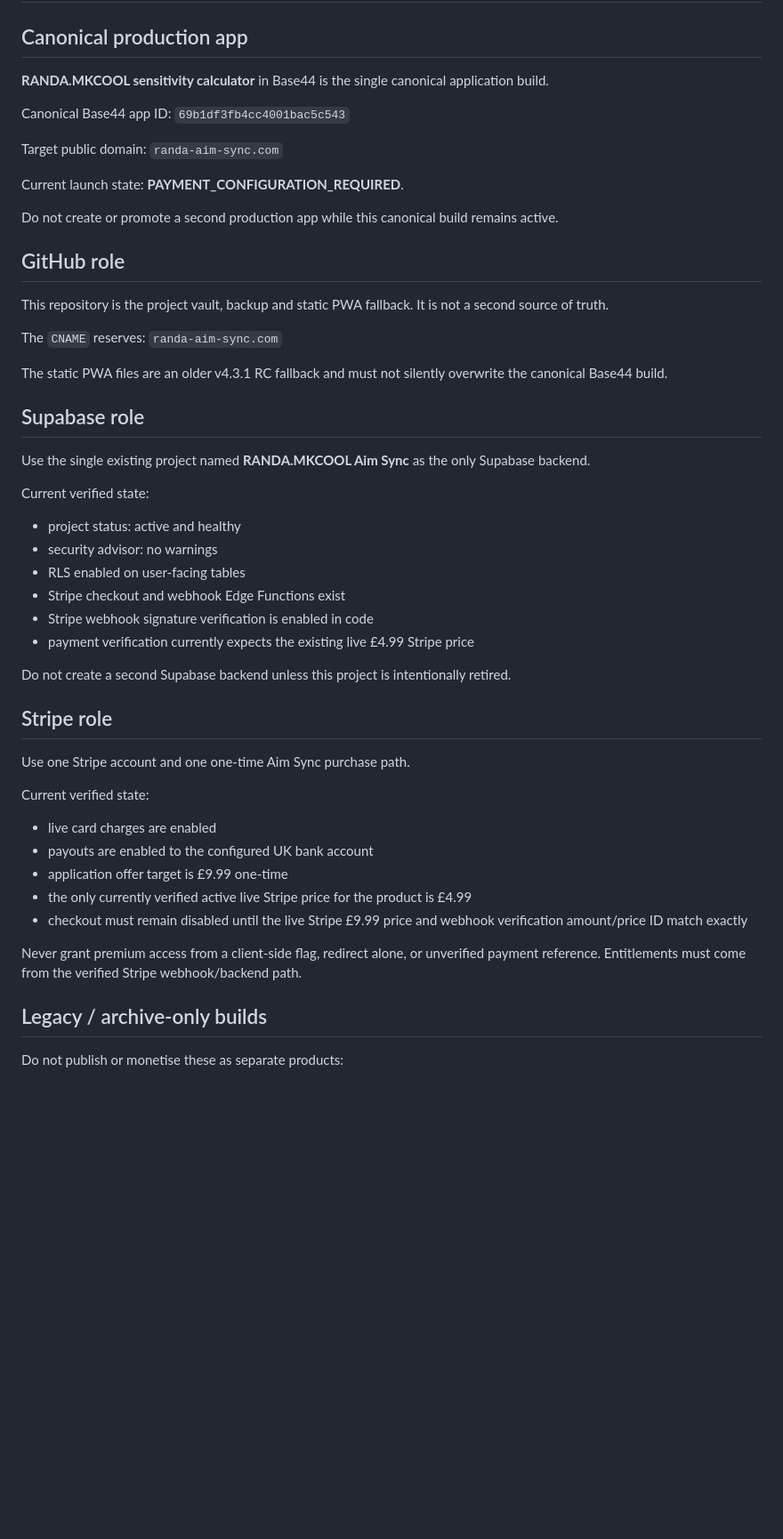
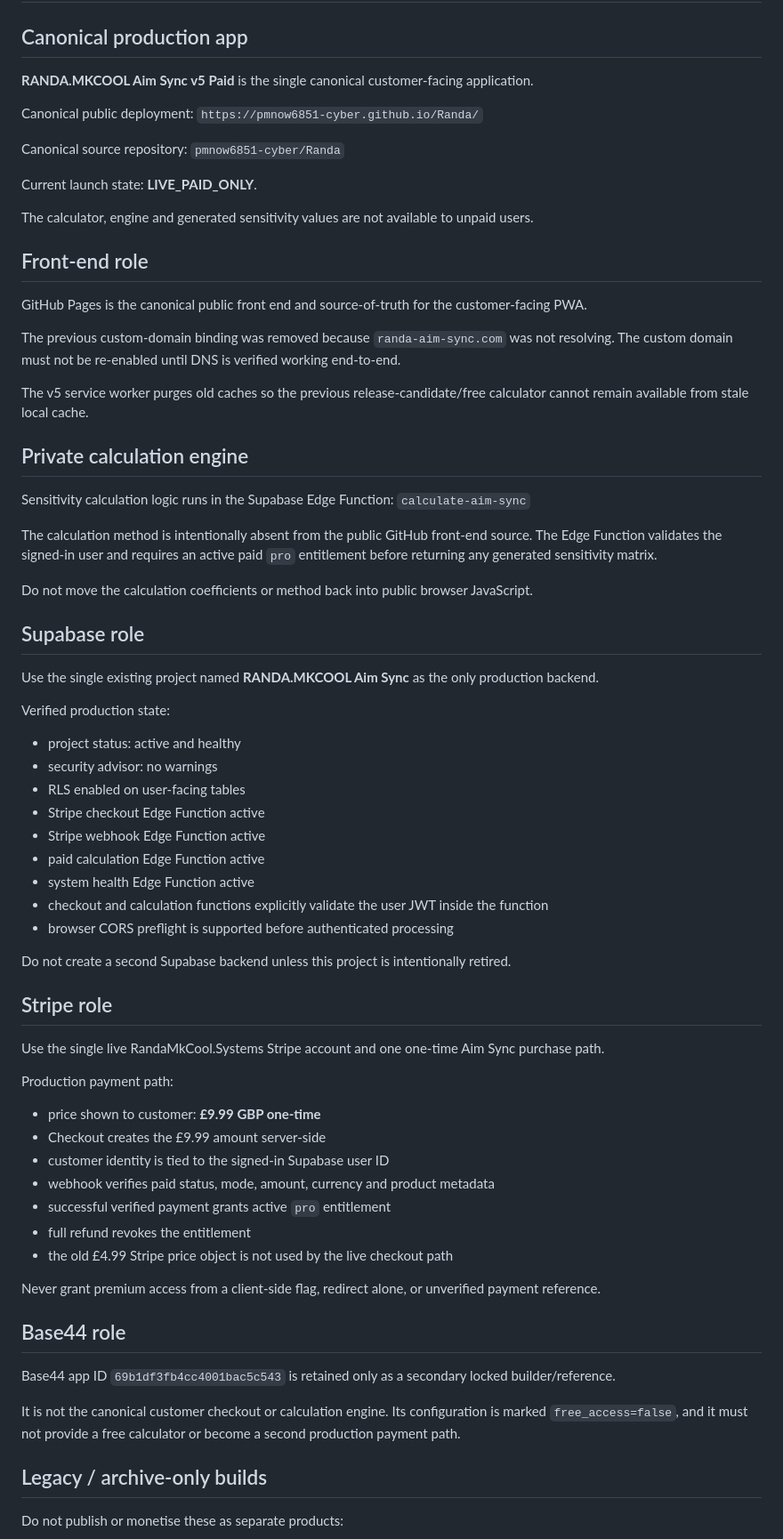
Before and after one commit to pmnow6851-cyber/Randa, a Markdown page: PROJECT-STATUS.md, the part around one of its changes. Shown at 89% size. Drawn GitHub-style; blank space fills up the shorter version.

Commit message:
Update production status for paid-only v5 launch

```diff
--- a/PROJECT-STATUS.md
+++ b/PROJECT-STATUS.md
@@ -2,53 +2,72 @@
 
 ## Canonical production app
 
-**RANDA.MKCOOL sensitivity calculator** in Base44 is the single canonical application build.
+**RANDA.MKCOOL Aim Sync v5 Paid** is the single canonical customer-facing application.
 
-Canonical Base44 app ID:
-`69b1df3fb4cc4001bac5c543`
+Canonical public deployment:
+`https://pmnow6851-cyber.github.io/Randa/`
 
-Target public domain:
-`randa-aim-sync.com`
+Canonical source repository:
+`pmnow6851-cyber/Randa`
 
-Current launch state: **PAYMENT_CONFIGURATION_REQUIRED**.
+Current launch state: **LIVE_PAID_ONLY**.
 
-Do not create or promote a second production app while this canonical build remains active.
+The calculator, engine and generated sensitivity values are not available to unpaid users.
 
-## GitHub role
+## Front-end role
 
-This repository is the project vault, backup and static PWA fallback. It is not a second source of truth.
+GitHub Pages is the canonical public front end and source-of-truth for the customer-facing PWA.
 
-The `CNAME` reserves:
-`randa-aim-sync.com`
+The previous custom-domain binding was removed because `randa-aim-sync.com` was not resolving. The custom domain must not be re-enabled until DNS is verified working end-to-end.
 
-The static PWA files are an older v4.3.1 RC fallback and must not silently overwrite the canonical Base44 build.
+The v5 service worker purges old caches so the previous release-candidate/free calculator cannot remain available from stale local cache.
+
+## Private calculation engine
+
+Sensitivity calculation logic runs in the Supabase Edge Function:
+`calculate-aim-sync`
+
+The calculation method is intentionally absent from the public GitHub front-end source. The Edge Function validates the signed-in user and requires an active paid `pro` entitlement before returning any generated sensitivity matrix.
+
+Do not move the calculation coefficients or method back into public browser JavaScript.
 
 ## Supabase role
 
-Use the single existing project named **RANDA.MKCOOL Aim Sync** as the only Supabase backend.
+Use the single existing project named **RANDA.MKCOOL Aim Sync** as the only production backend.
 
-Current verified state:
+Verified production state:
 - project status: active and healthy
 - security advisor: no warnings
 - RLS enabled on user-facing tables
-- Stripe checkout and webhook Edge Functions exist
-- Stripe webhook signature verification is enabled in code
-- payment verification currently expects the existing live £4.99 Stripe price
+- Stripe checkout Edge Function active
+- Stripe webhook Edge Function active
+- paid calculation Edge Function active
+- system health Edge Function active
+- checkout and calculation functions explicitly validate the user JWT inside the function
+- browser CORS preflight is supported before authenticated processing
 
 Do not create a second Supabase backend unless this project is intentionally retired.
 
 ## Stripe role
 
-Use one Stripe account and one one-time Aim Sync purchase path.
+Use the single live RandaMkCool.Systems Stripe account and one one-time Aim Sync purchase path.
 
-Current verified state:
-- live card charges are enabled
-- payouts are enabled to the configured UK bank account
-- application offer target is £9.99 one-time
-- the only currently verified active live Stripe price for the product is £4.99
-- checkout must remain disabled until the live Stripe £9.99 price and webhook verification amount/price ID match exactly
+Production payment path:
+- price shown to customer: **£9.99 GBP one-time**
+- Checkout creates the £9.99 amount server-side
+- customer identity is tied to the signed-in Supabase user ID
+- webhook verifies paid status, mode, amount, currency and product metadata
+- successful verified payment grants active `pro` entitlement
+- full refund revokes the entitlement
+- the old £4.99 Stripe price object is not used by the live checkout path
 
-Never grant premium access from a client-side flag, redirect alone, or unverified payment reference. Entitlements must come from the verified Stripe webhook/backend path.
+Never grant premium access from a client-side flag, redirect alone, or unverified payment reference.
+
+## Base44 role
+
+Base44 app ID `69b1df3fb4cc4001bac5c543` is retained only as a secondary locked builder/reference.
+
+It is not the canonical customer checkout or calculation engine. Its configuration is marked `free_access=false`, and it must not provide a free calculator or become a second production payment path.
 
 ## Legacy / archive-only builds
 
```
Also changed, not shown: other parts of PROJECT-STATUS.md (+17 -15 lines).
